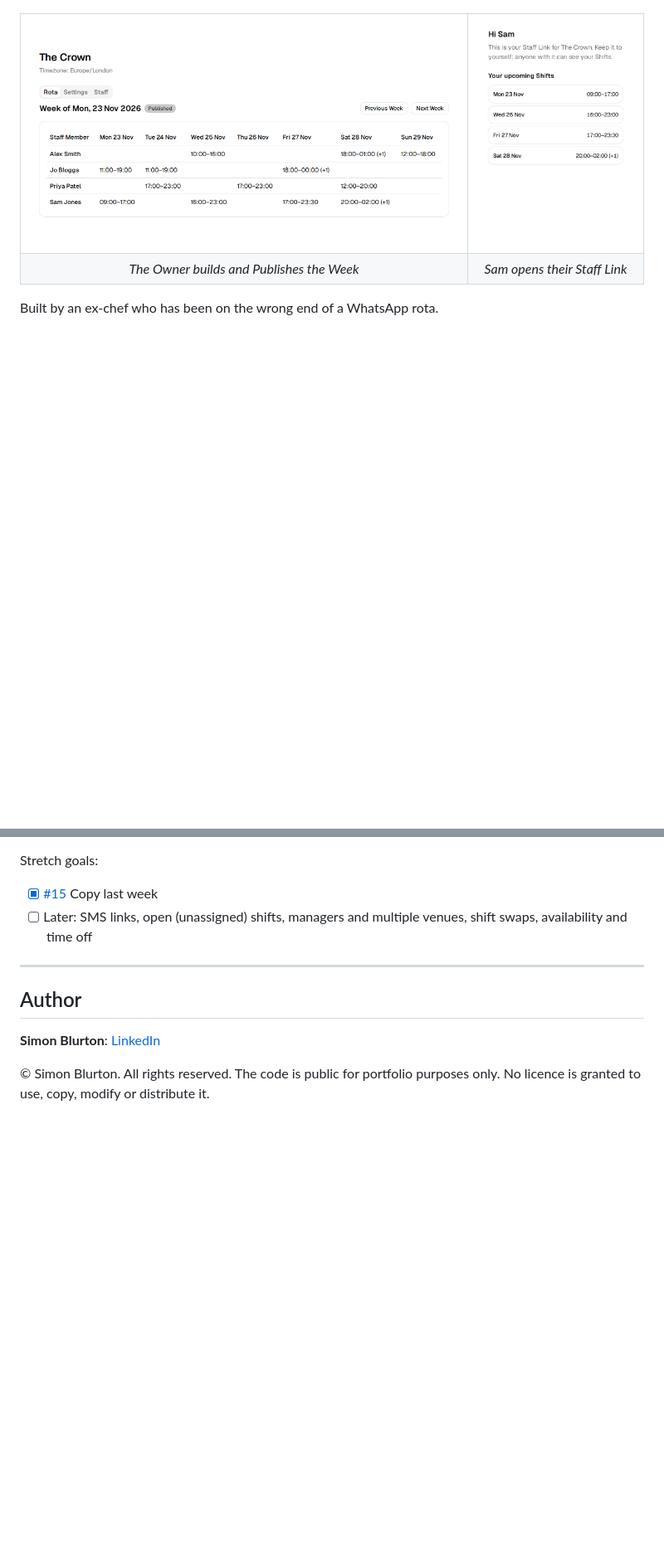
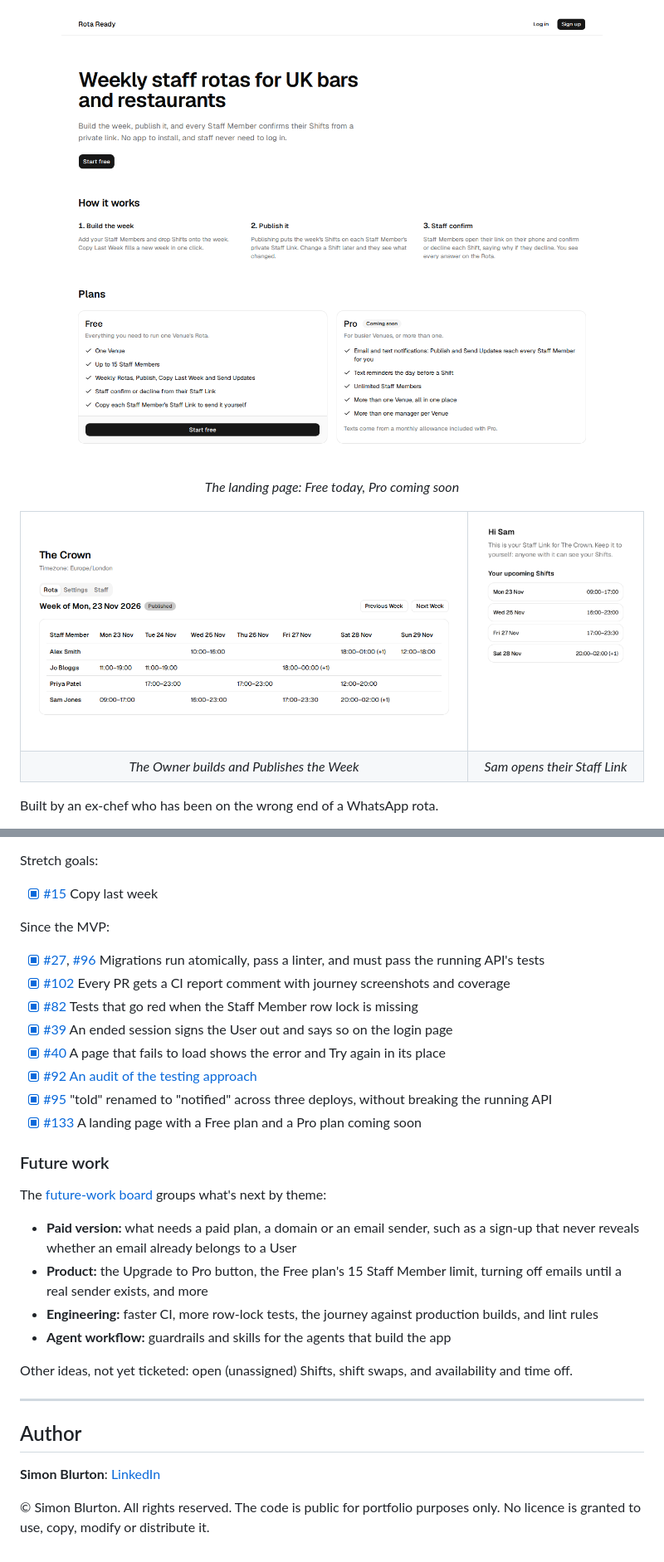
Before and after one commit to sjblurton/rota-ready, a Markdown page: README.md, 2 parts joined by grey strips. Shown at 83% size. GitHub-like rendering; pictures changed too: docs/images/landing-page.png (added); blank space fills up the shorter version.

Commit message:
docs: the README shows the landing page, the Free and Pro plans, what shipped since the MVP and the future-work board (#138) (#139)
Co-authored-by: Claude Opus 5.5 <noreply@anthropic.com>

```diff
--- a/README.md
+++ b/README.md
@@ -8,4 +9,10 @@
 [![PRD](https://img.shields.io/badge/PRD-%231-informational)](https://github.com/sjblurton/rota-ready/issues/1)
+
+<p align="center">
+  <img src="docs/images/landing-page.png" alt="The Rota Ready landing page: the pitch, How it works in three steps, and two plans, Free with a Start free button and Pro marked Coming soon" width="860">
+  <br>
+  <em>The landing page: Free today, Pro coming soon</em>
+</p>
 
 <table>
   <tr>
@@ -216,7 +230,28 @@ The MVP is complete. Its tickets, in order, each ending with a check you can cli
 Stretch goals:
 
 - [x] [#15](https://github.com/sjblurton/rota-ready/issues/15) Copy last week
-- [ ] Later: SMS links, open (unassigned) shifts, managers and multiple venues, shift swaps, availability and time off
+
+Since the MVP:
+
+- [x] [#27](https://github.com/sjblurton/rota-ready/issues/27), [#96](https://github.com/sjblurton/rota-ready/issues/96) Migrations run atomically, pass a linter, and must pass the running API's tests
+- [x] [#102](https://github.com/sjblurton/rota-ready/issues/102) Every PR gets a CI report comment with journey screenshots and coverage
+- [x] [#82](https://github.com/sjblurton/rota-ready/issues/82) Tests that go red when the Staff Member row lock is missing
+- [x] [#39](https://github.com/sjblurton/rota-ready/issues/39) An ended session signs the User out and says so on the login page
+- [x] [#40](https://github.com/sjblurton/rota-ready/issues/40) A page that fails to load shows the error and Try again in its place
+- [x] [#92](https://github.com/sjblurton/rota-ready/issues/92) [An audit of the testing approach](docs/testing-audit-2026-11.md)
+- [x] [#95](https://github.com/sjblurton/rota-ready/issues/95) "told" renamed to "notified" across three deploys, without breaking the running API
+- [x] [#133](https://github.com/sjblurton/rota-ready/issues/133) A landing page with a Free plan and a Pro plan coming soon
+
+### Future work
+
+The [future-work board](https://github.com/users/sjblurton/projects/2) groups what's next by theme:
+
+- **Paid version:** what needs a paid plan, a domain or an email sender, such as a sign-up that never reveals whether an email already belongs to a User
+- **Product:** the Upgrade to Pro button, the Free plan's 15 Staff Member limit, turning off emails until a real sender exists, and more
+- **Engineering:** faster CI, more row-lock tests, the journey against production builds, and lint rules
+- **Agent workflow:** guardrails and skills for the agents that build the app
+
+Other ideas, not yet ticketed: open (unassigned) Shifts, shift swaps, and availability and time off.
 
 ---
 
```
Also changed, not shown: other parts of README.md (+9 -1 lines).
